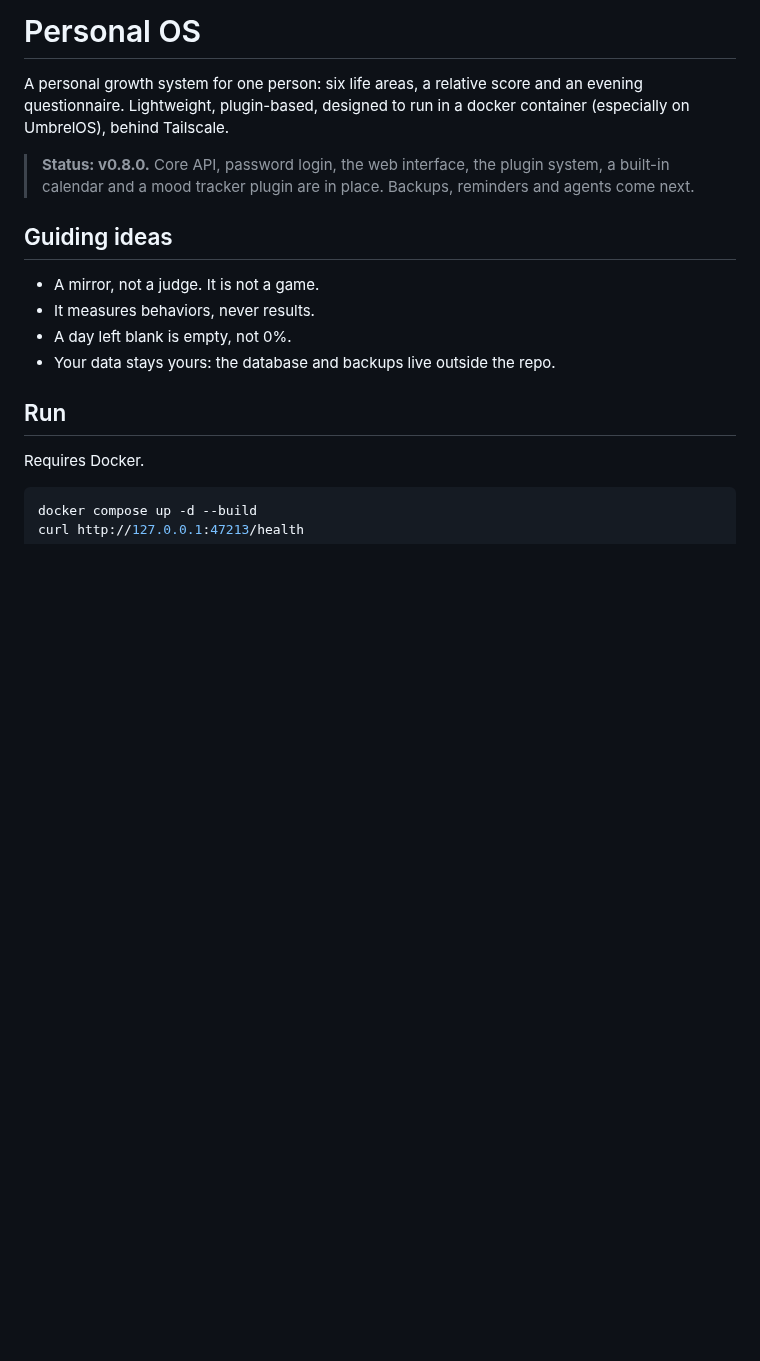
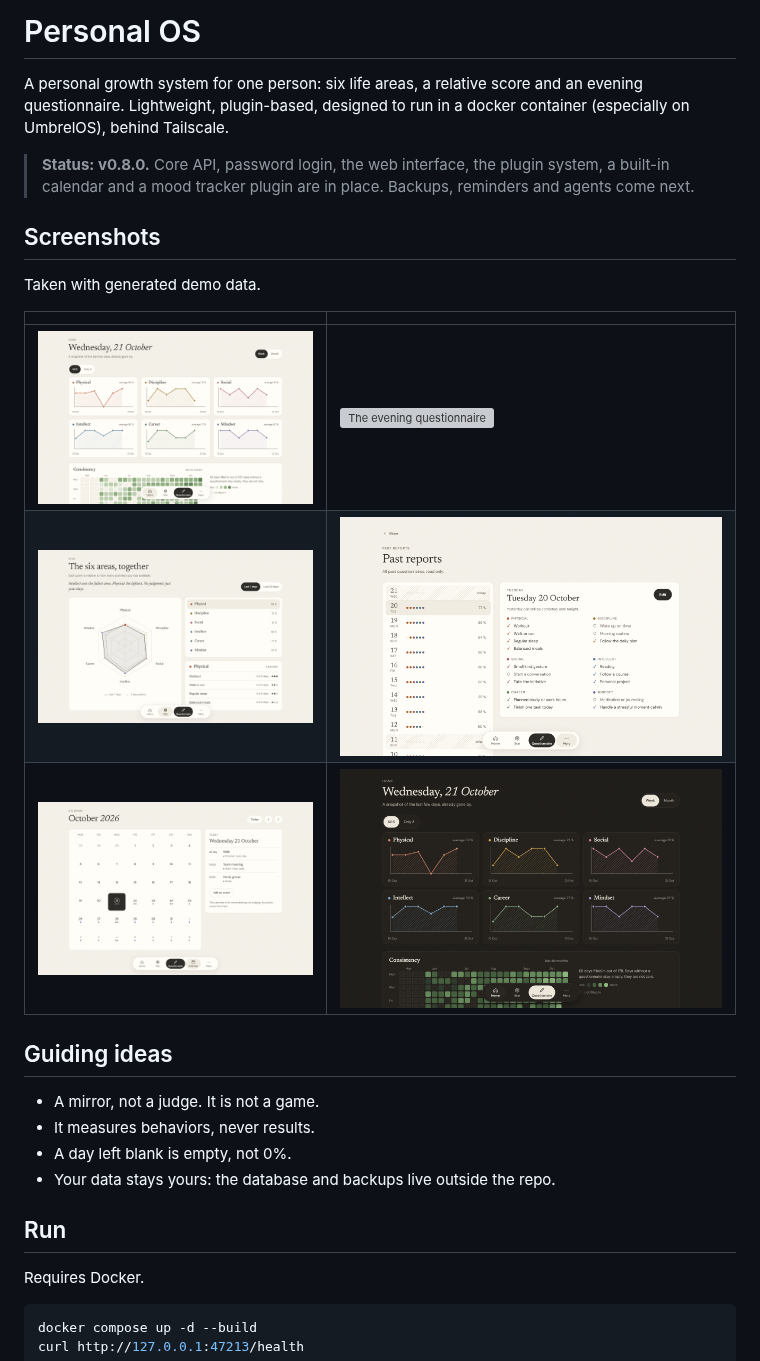
Before and after one commit to tombino104/PersonalOS, a Markdown page: README.md, the part around the change. GitHub-like rendering; pictures changed too: docs/screenshots/calendar.png (added), docs/screenshots/home-dark.png (added), docs/screenshots/home.png (added); blank space fills up the shorter version; grey boxes are pictures that could not be loaded.

Commit message:
docs: add screenshots to the README
Co-Authored-By: Claude Sonnet 5.5 <noreply@anthropic.com>

```diff
--- a/README.md
+++ b/README.md
@@ -3,6 +3,16 @@
 A personal growth system for one person: six life areas, a relative score and an evening questionnaire. Lightweight, plugin-based, designed to run in a docker container (especially on UmbrelOS), behind Tailscale.
 
 > **Status: v0.8.0.** Core API, password login, the web interface, the plugin system, a built-in calendar and a mood tracker plugin are in place. Backups, reminders and agents come next.
+
+## Screenshots
+
+Taken with generated demo data.
+
+| | |
+| --- | --- |
+| ![Home: trends per area and a six-month heatmap](docs/screenshots/home.png) | ![The evening questionnaire](docs/screenshots/questionnaire.png) |
+| ![The star: the six areas together](docs/screenshots/star.png) | ![Past reports](docs/screenshots/past-reports.png) |
+| ![The calendar plugin](docs/screenshots/calendar.png) | ![Home in the dark theme](docs/screenshots/home-dark.png) |
 
 ## Guiding ideas
 
```
Also changed, not shown: 1 other file.
